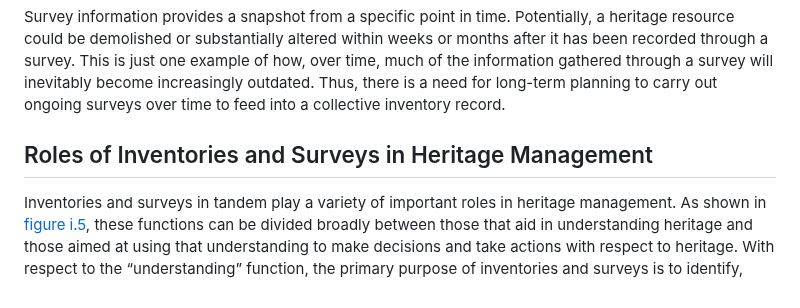
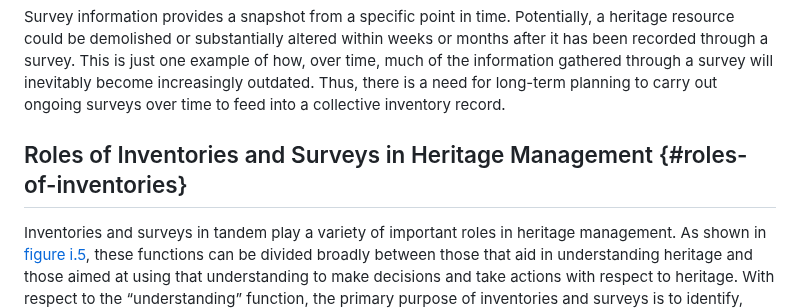
Before and after one commit to thegetty/inventories-and-surveys, a Markdown page: content/introduction.md, the part around one of its changes. Drawn GitHub-style.

Commit message:
link headers in intro

```diff
--- a/content/introduction.md
+++ b/content/introduction.md
@@ -62,7 +62,7 @@ Surveys may be undertaken to create or update an inventory and may have a geogra
 
 Survey information provides a snapshot from a specific point in time. Potentially, a heritage resource could be demolished or substantially altered within weeks or months after it has been recorded through a survey. This is just one example of how, over time, much of the information gathered through a survey will inevitably become increasingly outdated. Thus, there is a need for long-term planning to carry out ongoing surveys over time to feed into a collective inventory record.
 
-## Roles of Inventories and Surveys in Heritage Management
+## Roles of Inventories and Surveys in Heritage Management {#roles-of-inventories}
 
 Inventories and surveys in tandem play a variety of important roles in heritage management. As shown in [figure i.5](#fig-i-5), these functions can be divided broadly between those that aid in understanding heritage and those aimed at using that understanding to make decisions and take actions with respect to heritage. With respect to the “understanding” function, the primary purpose of inventories and surveys is to identify, describe, and collect assessments of heritage resources deemed to be significant or potentially significant – or those not deemed significant. Crucially, they can provide a basis for monitoring and understanding changes to significant heritage resources over time. Inventories and surveys can also be valuable tools for progressing knowledge and understanding of the collective historic environment over broad areas, to whatever geographic extent they pertain. Such a knowledge base can be progressively added to over time through successive surveys and other data collection activities.
 
```
Also changed, not shown: other parts of content/introduction.md (+1 -1 lines).
